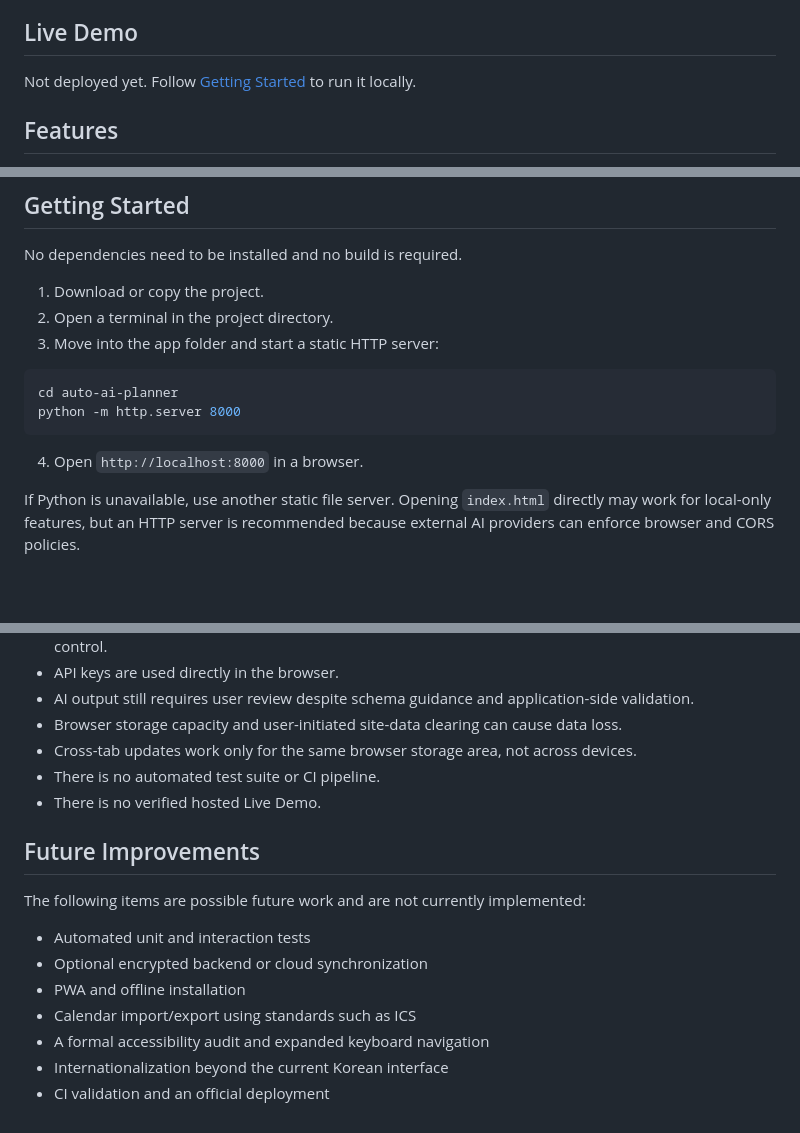
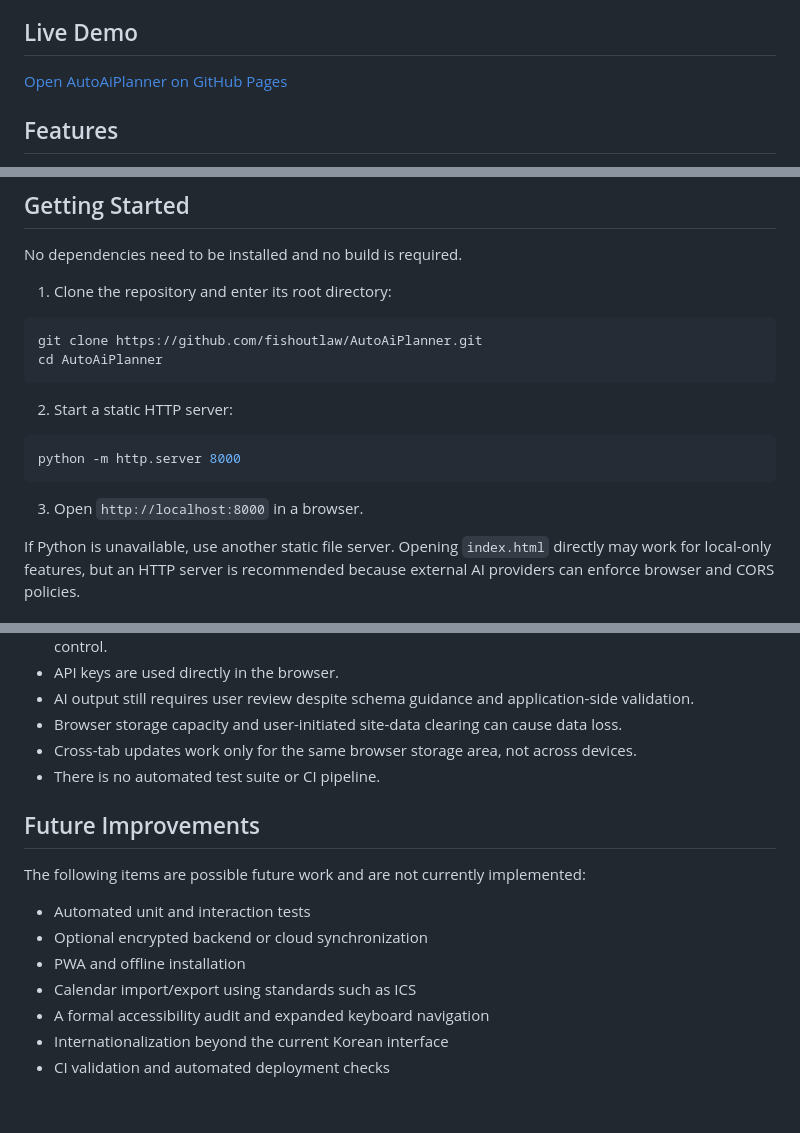
Before and after one commit to fishoutlaw/AutoAiPlanner, a Markdown page: README.md, 3 parts joined by grey strips. GitHub-like rendering; blank space fills up the shorter version.

Commit message:
docs: add verified GitHub Pages deployment

````diff
--- a/README.md
+++ b/README.md
@@ -19,7 +19,7 @@ App data is stored locally in the browser. This makes the app easy to run, but i
 
 ## Live Demo
 
-Not deployed yet. Follow [Getting Started](#getting-started) to run it locally.
+[Open AutoAiPlanner on GitHub Pages](https://fishoutlaw.github.io/AutoAiPlanner/)
 
 ## Features
 
@@ -51,16 +51,20 @@ The app has no package installation, build step, framework, TypeScript runtime,
 
 No dependencies need to be installed and no build is required.
 
-1. Download or copy the project.
-2. Open a terminal in the project directory.
-3. Move into the app folder and start a static HTTP server:
+1. Clone the repository and enter its root directory:
 
 ```bash
-cd auto-ai-planner
+git clone https://github.com/fishoutlaw/AutoAiPlanner.git
+cd AutoAiPlanner
+```
+
+2. Start a static HTTP server:
+
+```bash
 python -m http.server 8000
 ```
 
-4. Open `http://localhost:8000` in a browser.
+3. Open `http://localhost:8000` in a browser.
 
 If Python is unavailable, use another static file server. Opening `index.html` directly may work for local-only features, but an HTTP server is recommended because external AI providers can enforce browser and CORS policies.
 
@@ -152,7 +158,6 @@ auto-ai-planner/
 - Browser storage capacity and user-initiated site-data clearing can cause data loss.
 - Cross-tab updates work only for the same browser storage area, not across devices.
 - There is no automated test suite or CI pipeline.
-- There is no verified hosted Live Demo.
 
 ## Future Improvements
 
@@ -164,4 +169,4 @@ The following items are possible future work and are not currently implemented:
 - Calendar import/export using standards such as ICS
 - A formal accessibility audit and expanded keyboard navigation
 - Internationalization beyond the current Korean interface
-- CI validation and an official deployment
+- CI validation and automated deployment checks
````
Also changed, not shown: other parts of README.md (+2 -0 lines), README.ko.md (+13 -8 lines).
